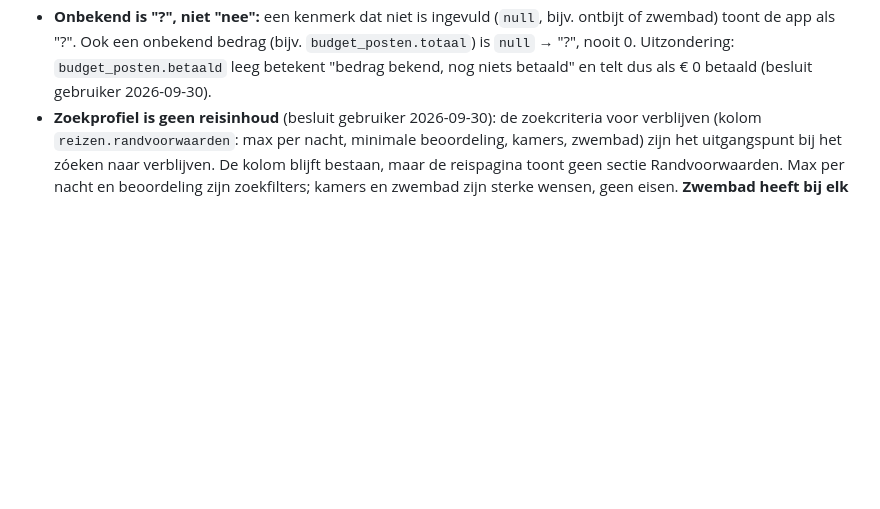
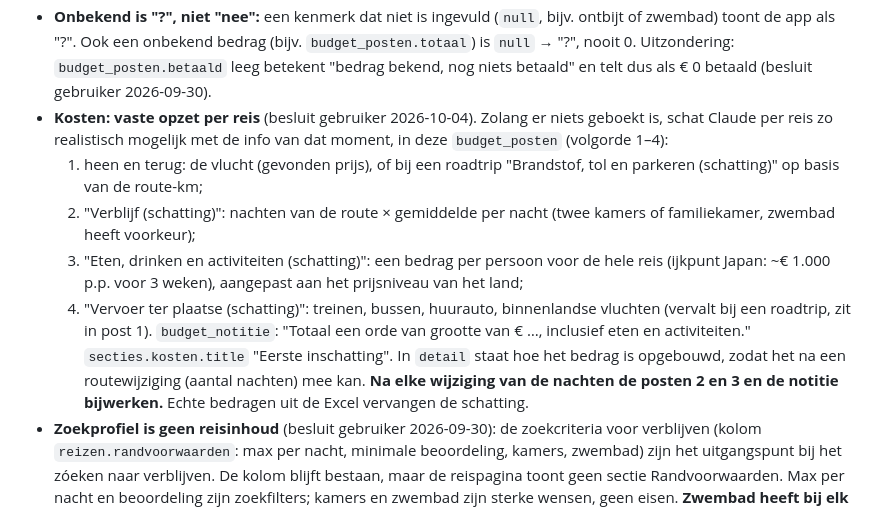
Before and after one commit to DaadTravel/reis-app, a Markdown page: CLAUDE.md, the part around the change. Rendered like a GitHub page; blank space fills up the shorter version.

Commit message:
CLAUDE.md: vaste opzet voor kosten per reis
Vier posten (heen en terug, verblijf, eten/drinken/activiteiten p.p.,
vervoer ter plaatse), notitie met totaal; bij een wijziging van de
nachten verblijf, eten en notitie bijwerken.

Co-Authored-By: Claude Opus 5.5 <noreply@anthropic.com>

```diff
--- a/CLAUDE.md
+++ b/CLAUDE.md
@@ -335,6 +335,24 @@ Werk deze lijst bij zodra er echte bestanden bijkomen.
   Uitzondering: `budget_posten.betaald` leeg betekent "bedrag bekend,
   nog niets betaald" en telt dus als € 0 betaald (besluit gebruiker
   2026-09-30).
+- **Kosten: vaste opzet per reis** (besluit gebruiker 2026-10-04). Zolang
+  er niets geboekt is, schat Claude per reis zo realistisch mogelijk met de
+  info van dat moment, in deze `budget_posten` (volgorde 1–4):
+  1. heen en terug: de vlucht (gevonden prijs), of bij een roadtrip
+     "Brandstof, tol en parkeren (schatting)" op basis van de route-km;
+  2. "Verblijf (schatting)": nachten van de route × gemiddelde per nacht
+     (twee kamers of familiekamer, zwembad heeft voorkeur);
+  3. "Eten, drinken en activiteiten (schatting)": een bedrag per persoon
+     voor de hele reis (ijkpunt Japan: ~€ 1.000 p.p. voor 3 weken),
+     aangepast aan het prijsniveau van het land;
+  4. "Vervoer ter plaatse (schatting)": treinen, bussen, huurauto,
+     binnenlandse vluchten (vervalt bij een roadtrip, zit in post 1).
+  `budget_notitie`: "Totaal een orde van grootte van € …, inclusief eten
+  en activiteiten." `secties.kosten.title` "Eerste inschatting". In
+  `detail` staat hoe het bedrag is opgebouwd, zodat het na een
+  routewijziging (aantal nachten) mee kan. **Na elke wijziging van de
+  nachten de posten 2 en 3 en de notitie bijwerken.** Echte bedragen uit
+  de Excel vervangen de schatting.
 - **Zoekprofiel is geen reisinhoud** (besluit gebruiker 2026-09-30): de
   zoekcriteria voor verblijven (kolom `reizen.randvoorwaarden`: max per
   nacht, minimale beoordeling, kamers, zwembad) zijn het uitgangspunt bij
```
